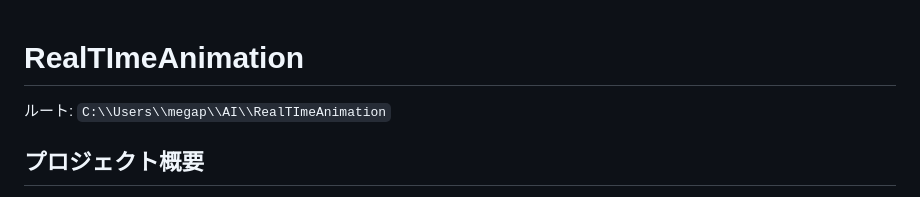
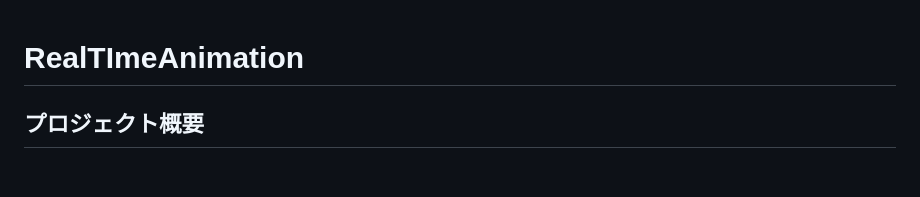
Before and after one commit to MejikaAkira/Mejika-s-Apps, a Markdown page: RealTimeAnimation/README.md, the part around the change. Drawn GitHub-style; blank space fills up the shorter version.

```diff
--- a/RealTimeAnimation/README.md
+++ b/RealTimeAnimation/README.md
@@ -1,5 +1,4 @@
 # RealTImeAnimation
-ルート: `C:\\Users\\megap\\AI\\RealTImeAnimation`
 
 ## プロジェクト概要
 - **目的**: 外部からの UDP ストリーム(各 Node 点の時系列振幅)を受信し、基準形状(位相0)に対して各 Node の変位を反映し、Three.js でリアルタイム可視化する。
```
